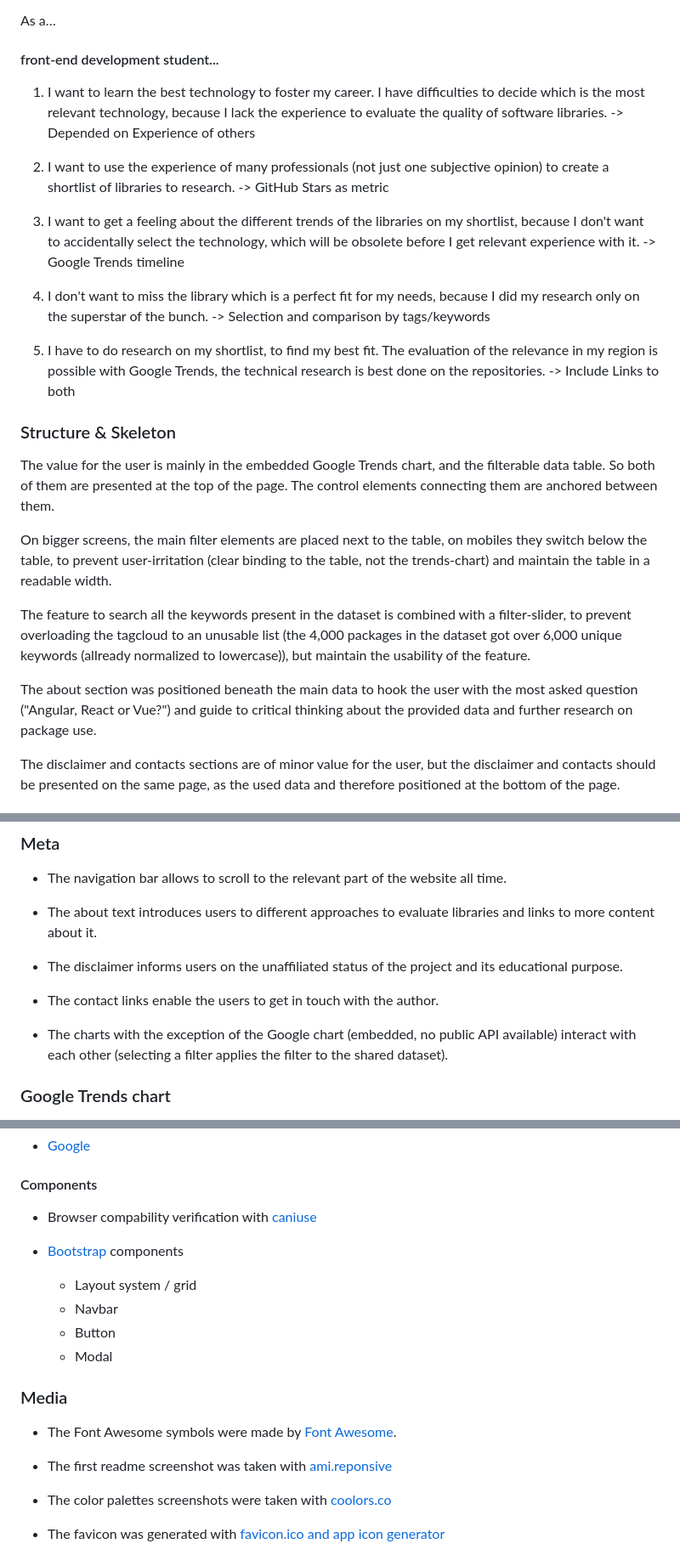
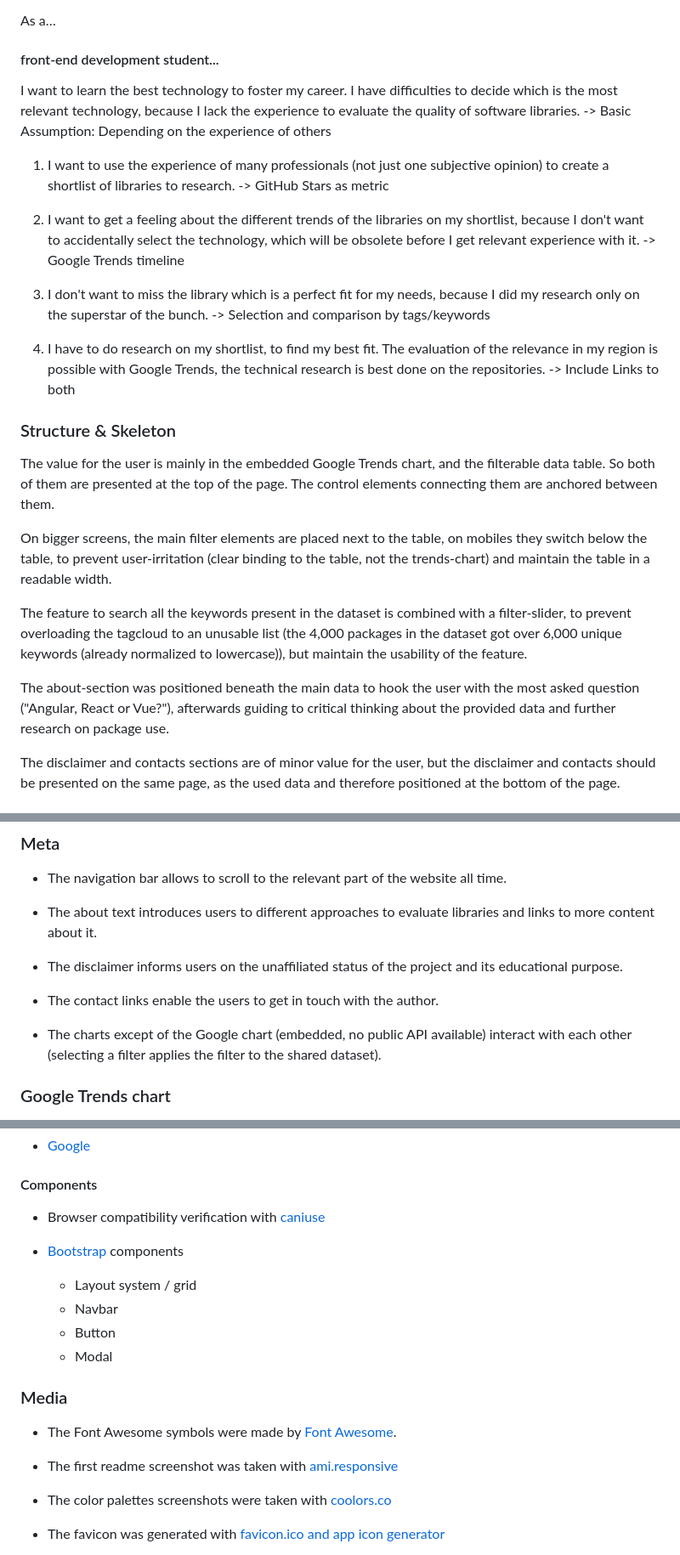
Before and after one commit to Kastobi/ci_ms2_aggregator, a Markdown page: README.md, 3 parts joined by grey strips. Shown: that part at 85% size. GitHub-like rendering.

```diff
--- a/README.md
+++ b/README.md
@@ -26,23 +26,24 @@ A selection of the major objectives and selected ways to achieve them in form of
 As a…
 
 #### front-end development student...
-1. I want to learn the best technology to foster my career. I have difficulties to decide which is the most relevant
-   technology, because I lack the experience to evaluate the quality of software libraries.
-   -> Depended on Experience of others
 
-2. I want to use the experience of many professionals (not just one subjective opinion) to create a shortlist of
+I want to learn the best technology to foster my career. I have difficulties to decide which is the most relevant
+technology, because I lack the experience to evaluate the quality of software libraries.
+-> Basic Assumption: Depending on the experience of others
+
+1. I want to use the experience of many professionals (not just one subjective opinion) to create a shortlist of
    libraries to research.
    -> GitHub Stars as metric
 
-3. I want to get a feeling about the different trends of the libraries on my shortlist, because I don't want to
+2. I want to get a feeling about the different trends of the libraries on my shortlist, because I don't want to
    accidentally select the technology, which will be obsolete before I get relevant experience with it.
    -> Google Trends timeline
 
-4. I don't want to miss the library which is a perfect fit for my needs, because I did my research only on the superstar
+3. I don't want to miss the library which is a perfect fit for my needs, because I did my research only on the superstar
    of the bunch.
    -> Selection and comparison by tags/keywords
 
-5. I have to do research on my shortlist, to find my best fit. The evaluation of the relevance in my region is possible
+4. I have to do research on my shortlist, to find my best fit. The evaluation of the relevance in my region is possible
    with Google Trends, the technical research is best done on the repositories.
    -> Include Links to both
 
@@ -55,11 +56,11 @@ On bigger screens, the main filter elements are placed next to the table, on mob
 prevent user-irritation (clear binding to the table, not the trends-chart) and maintain the table in a readable width.
 
 The feature to search all the keywords present in the dataset is combined with a filter-slider, to prevent overloading
-the tagcloud to an unusable list (the 4,000 packages in the dataset got over 6,000 unique keywords (allready normalized
+the tagcloud to an unusable list (the 4,000 packages in the dataset got over 6,000 unique keywords (already normalized
 to lowercase)), but maintain the usability of the feature.
 
-The about section was positioned beneath the main data to hook the user with the most asked question ("Angular, React or
-Vue?") and guide to critical thinking about the provided data and further research on package use.
+The about-section was positioned beneath the main data to hook the user with the most asked question ("Angular, React or
+Vue?"), afterwards guiding to critical thinking about the provided data and further research on package use.
 
 The disclaimer and contacts sections are of minor value for the user, but the disclaimer and contacts should be
 presented on the same page, as the used data and therefore positioned at the bottom of the page.
@@ -99,7 +100,7 @@ gradient to blue from Google and the browsers for my gradient.
 
 - The contact links enable the users to get in touch with the author.
 
-- The charts with the exception of the Google chart (embedded, no public API available) interact with each other
+- The charts except of the Google chart (embedded, no public API available) interact with each other
   (selecting a filter applies the filter to the shared dataset).
 
 ### Google Trends chart
@@ -442,7 +492,7 @@ The content was deployed via GitHub pages by configuring the repository accordin
 - [Google](https://trends.google.com/)
 
 #### Components
-- Browser compability verification with [caniuse](https://caniuse.com/)
+- Browser compatibility verification with [caniuse](https://caniuse.com/)
 
 - [Bootstrap](https://getbootstrap.com/) components
     - Layout system / grid
@@ -453,7 +503,7 @@ The content was deployed via GitHub pages by configuring the repository accordin
 ### Media
 * The Font Awesome symbols were made by [Font Awesome](https://fontawesome.com/).
 
-* The first readme screenshot was taken with [ami.reponsive](http://ami.responsivedesign.is/)
+* The first readme screenshot was taken with [ami.responsive](http://ami.responsivedesign.is/)
 
 * The color palettes screenshots were taken with [coolors.co](https://coolors.co/)
 
```
Also changed, not shown: other parts of README.md (+69 -20 lines), readmeAssets/userStory1.jpg (added), readmeAssets/userStory2.jpg (added), readmeAssets/userStory3.jpg (added), readmeAssets/userStory4.jpg (added), 3 other files.
